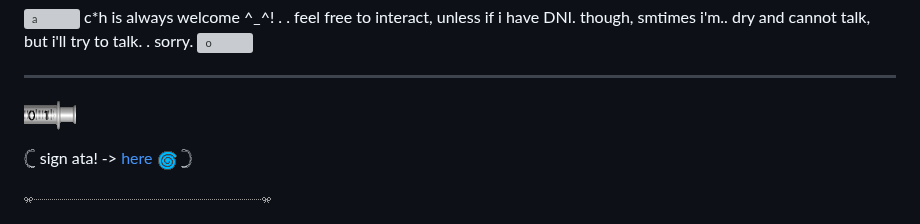
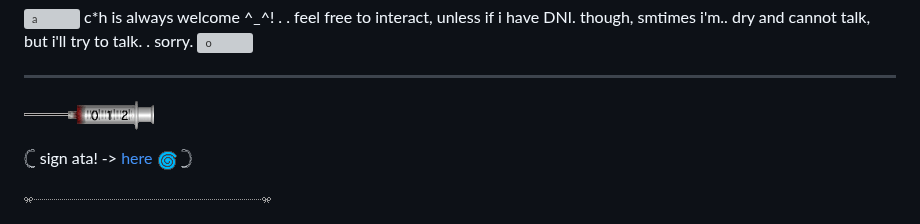
Before and after one commit to tornmask/tornmask, a Markdown page: README.md, the part around the change. Rendered like a GitHub page; grey boxes are pictures that could not be loaded.

```diff
--- a/README.md
+++ b/README.md
@@ -36,7 +36,7 @@
 
 <p align=center
 
-![o](0.gif)![Alt text](1.gif)![o](piston-right.gif)
+![p](piston-left.gif)![o](0.gif)![Alt text](1.gif)![o](2.gif)![o](piston-right.gif)
 
 <p align=center
 
```
